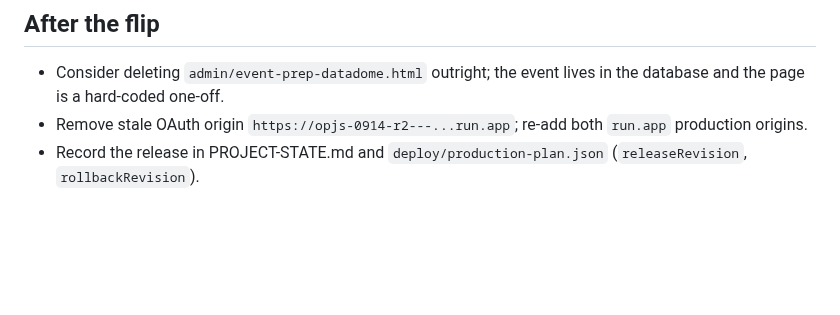
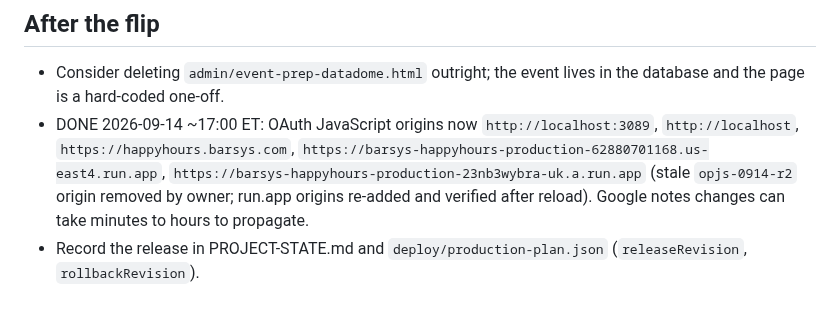
Before and after one commit to fareed-bit/barsys-happy-hour-landing-page, a Markdown page: deploy/runbooks/release-hardening-0914.md, the part around the change. GitHub-like rendering; blank space fills up the shorter version.

Commit message:
Record OAuth origin cleanup (run.app origins restored)
Co-Authored-By: Claude Fable 5.1 <noreply@anthropic.com>

```diff
--- a/deploy/runbooks/release-hardening-0914.md
+++ b/deploy/runbooks/release-hardening-0914.md
@@ -70,5 +70,5 @@ Rolling back re-exposes the DataDome page anonymously. If rollback is needed, de
 
 ## After the flip
 - Consider deleting `admin/event-prep-datadome.html` outright; the event lives in the database and the page is a hard-coded one-off.
-- Remove stale OAuth origin `https://opjs-0914-r2---...run.app`; re-add both `run.app` production origins.
+- DONE 2026-09-14 ~17:00 ET: OAuth JavaScript origins now `http://localhost:3089`, `http://localhost`, `https://happyhours.barsys.com`, `https://barsys-happyhours-production-62880701168.us-east4.run.app`, `https://barsys-happyhours-production-23nb3wybra-uk.a.run.app` (stale `opjs-0914-r2` origin removed by owner; run.app origins re-added and verified after reload). Google notes changes can take minutes to hours to propagate.
 - Record the release in PROJECT-STATE.md and `deploy/production-plan.json` (`releaseRevision`, `rollbackRevision`).
```
Also changed, not shown: PROJECT-STATE.md (+1 -0 lines).
